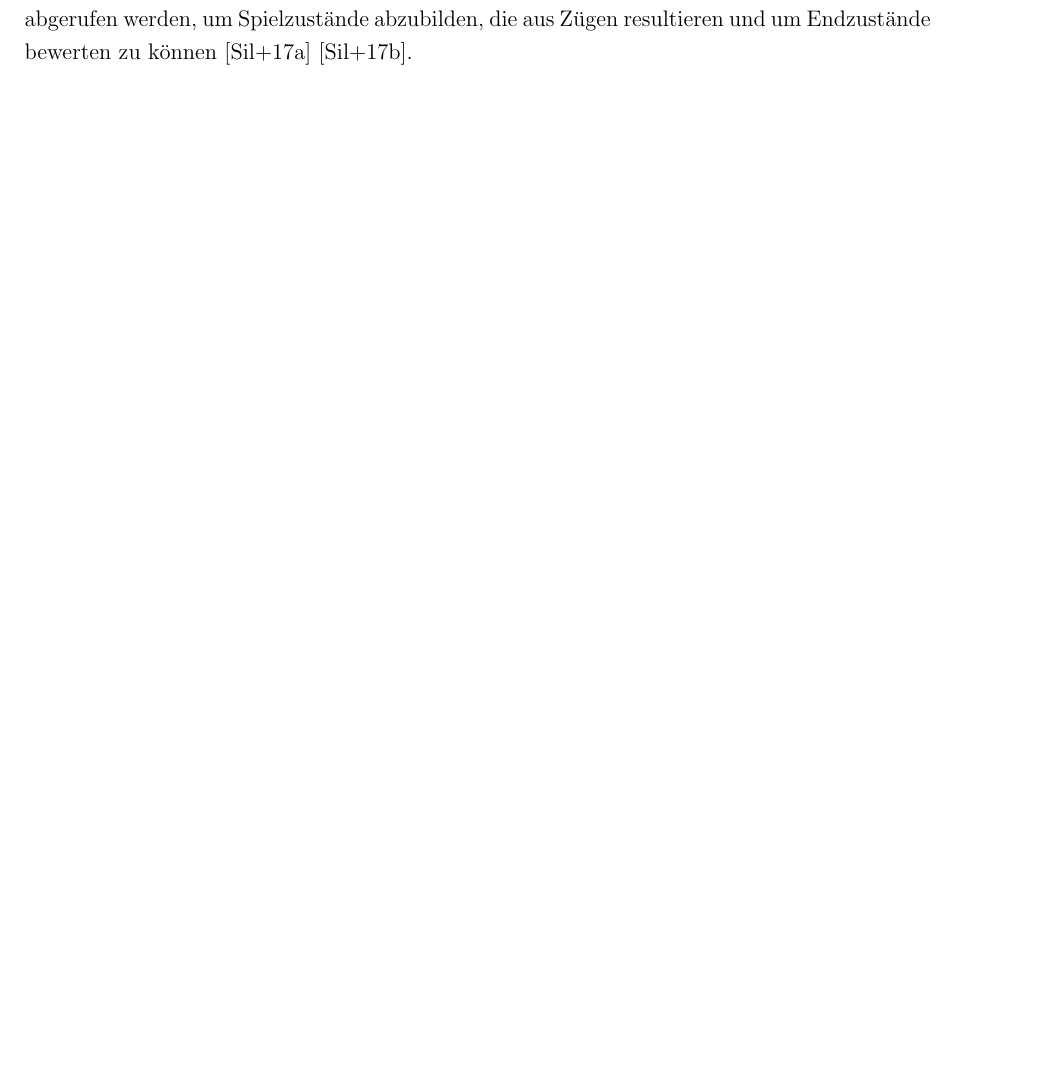
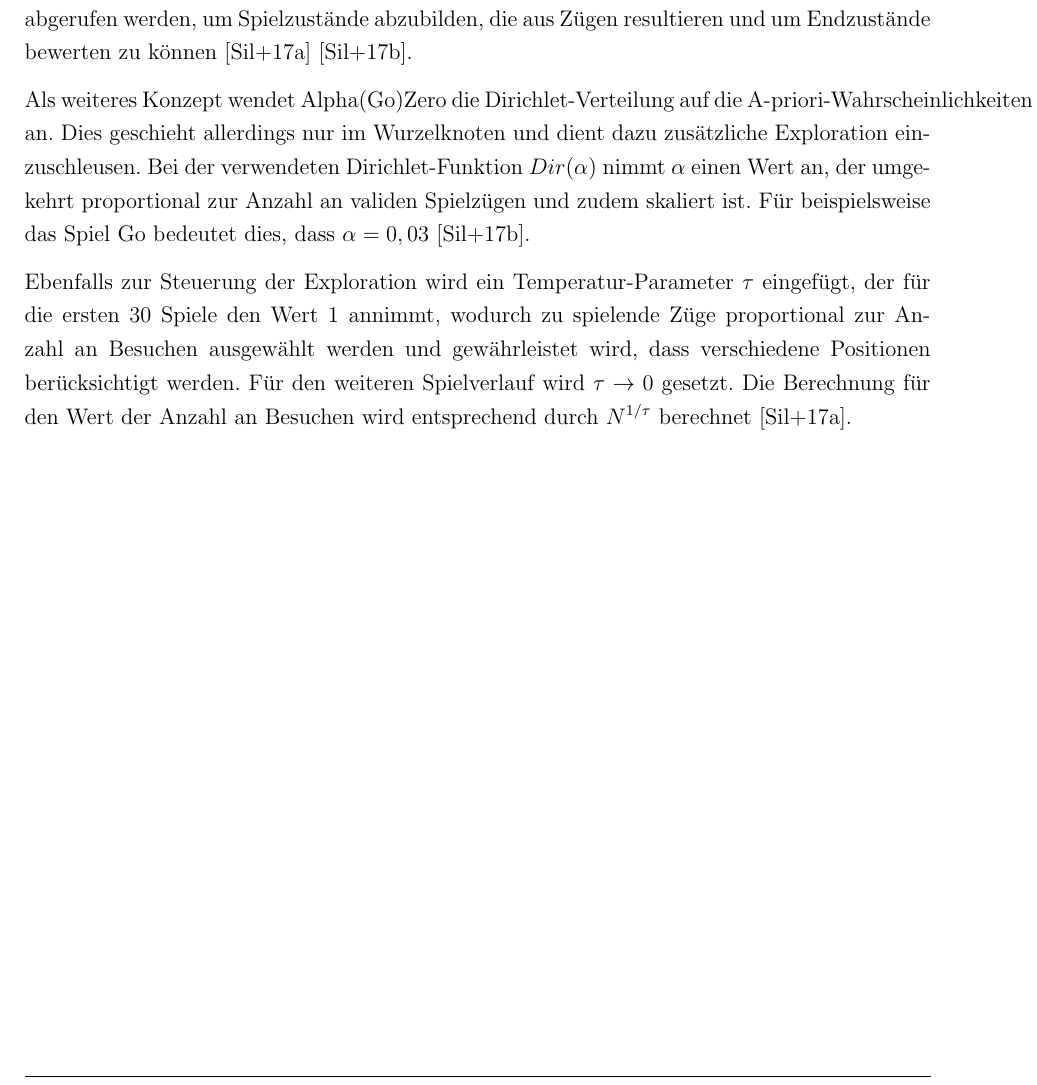
Before and after one commit to SimonHofmeister1992/HSP-Project-AlphaZero-Reversi, a LaTeX document (Documentations/Projektbericht/main.tex): part of page 10 of 50, cut so that both start at the same text, the shorter picture padded with empty space. Compiled offline with pdfLaTeX.

Commit message:
supplement docu (theory dirichlet, tau)

```diff
--- a/Documentations/Projektbericht/main.tex
+++ b/Documentations/Projektbericht/main.tex
@@ -114,6 +114,10 @@ Anschließend erfolgt die Backpropagation, indem in allen durchlaufenen Knoten d
 Insgesamt wird die Baumsuche 800 mal durchlaufen\cite{SilverHubert2017}. Letztlich wird ein konkreter Spielzug ausgehend vom Wurzelknoten selektiert. Dabei wird der Knoten, der am häufigsten besucht wurde als der beste Spielzug aufgefasst. Der ausgewählte Kindknoten wird der neue Wurzelknoten. Der von ihm ausgehend aufgebaute Teilbaum wird beibehalten, während der restliche Baum verworfen wird \cite{Silver2017}.
 
 Ferner ist anzumerken, dass Alpha(Go)Zero Kenntnis über die Spielregeln hat, die im MCTS abgerufen werden, um Spielzustände abzubilden, die aus Zügen resultieren und um Endzustände bewerten zu können \cite{Silver2017} \cite{SilverHubert2017}.
+
+Als weiteres Konzept wendet Alpha(Go)Zero die Dirichlet-Verteilung auf die A-priori-Wahrscheinlichkeiten an. Dies geschieht allerdings nur im Wurzelknoten und dient dazu zusätzliche Exploration einzuschleusen. Bei der verwendeten Dirichlet-Funktion $Dir(\alpha)$ nimmt $\alpha$ einen Wert an, der umgekehrt proportional zur Anzahl an validen Spielzügen und zudem skaliert ist. Für beispielsweise das Spiel Go bedeutet dies, dass $\alpha = 0,03$ \cite{SilverHubert2017}.
+
+Ebenfalls zur Steuerung der Exploration wird ein Temperatur-Parameter $\tau$ eingefügt, der für die ersten 30 Spiele den Wert 1 annimmt, wodurch zu spielende Züge proportional zur Anzahl an Besuchen ausgewählt werden und gewährleistet wird, dass verschiedene Positionen berücksichtigt werden.  Für den weiteren Spielverlauf wird $\tau \rightarrow 0$ gesetzt. Die Berechnung für den Wert der Anzahl an Besuchen wird entsprechend durch $N^{1/\tau}$ berechnet \cite{Silver2017}.
 
 \newpage
 \subsection{Neuronales Netz}
```
